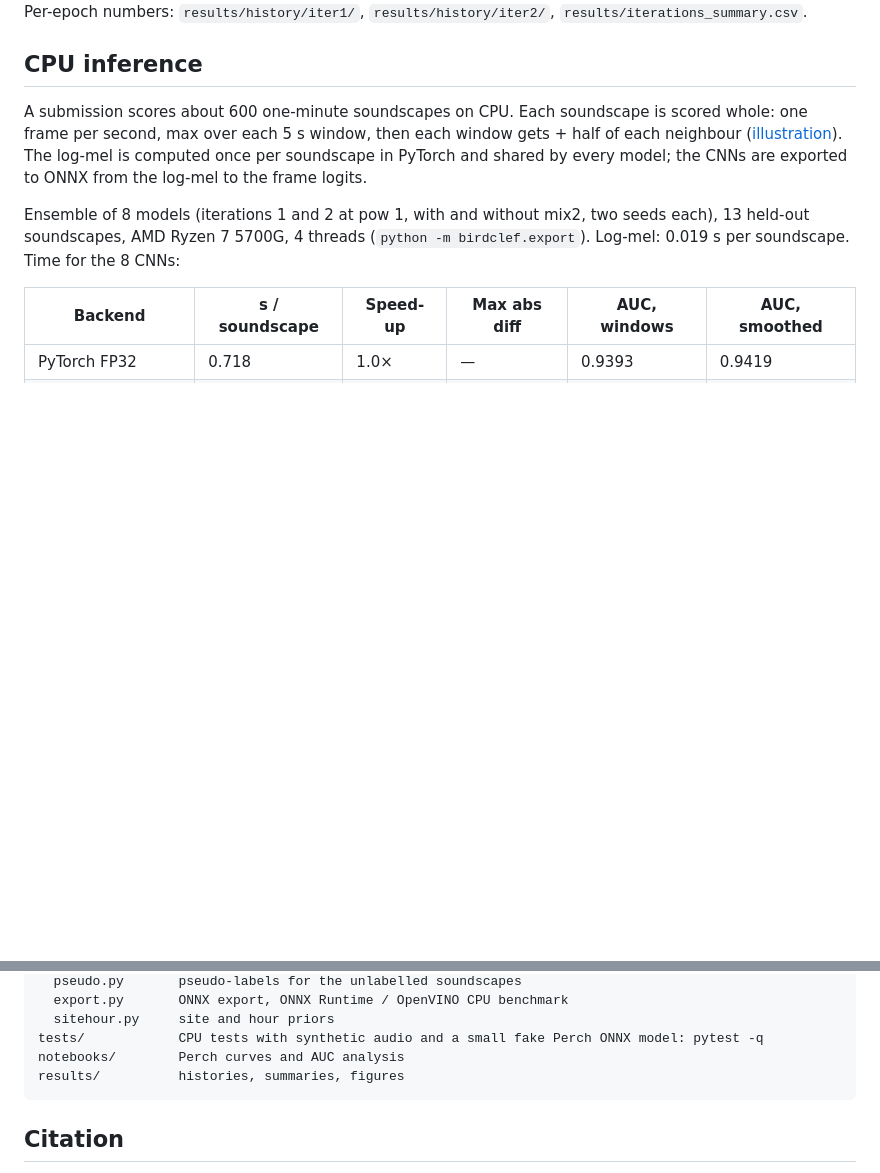
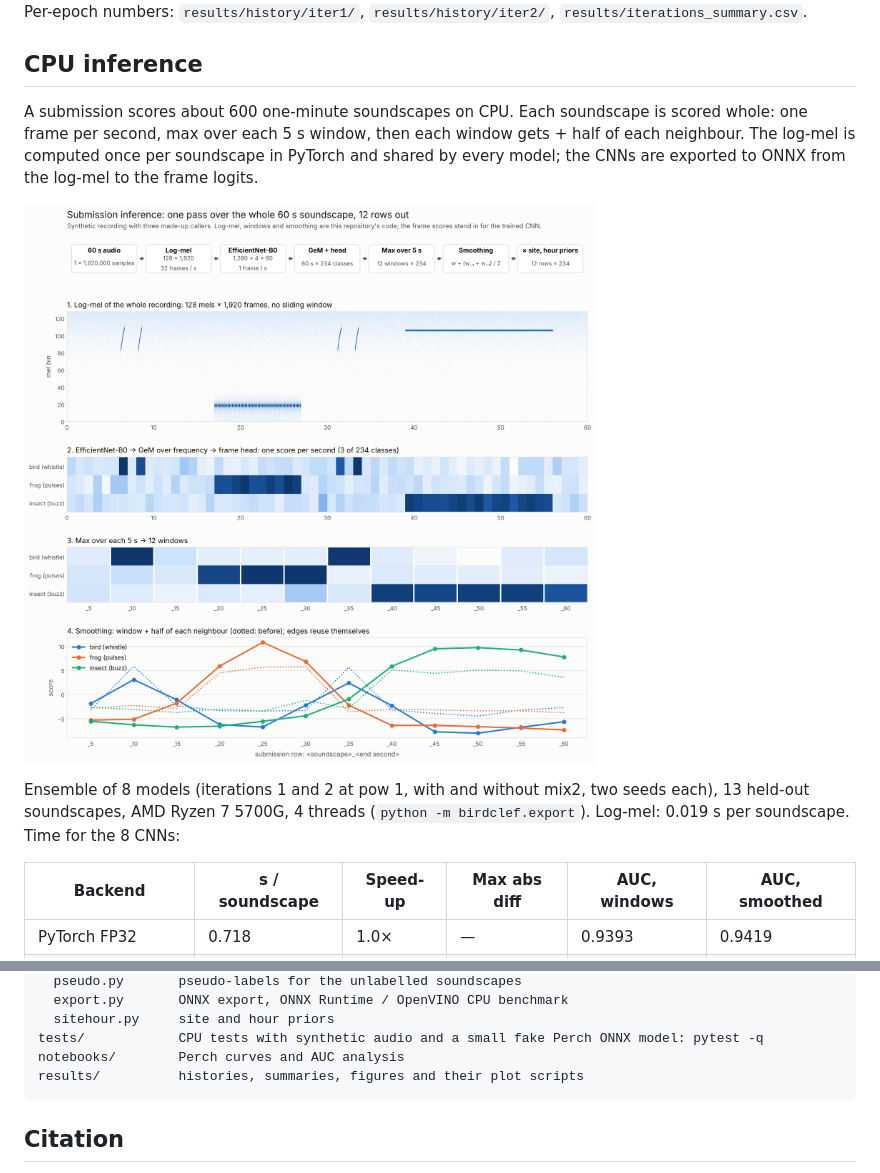
Before and after one commit to y284/birdclef-2026, a Markdown page: README.md, 2 parts joined by grey strips. Rendered like a GitHub page; pictures changed too: results/inference_illustration.png; blank space fills up the shorter version.

Commit message:
Fix CI torchvision, restructure README, inference figure

````diff
--- a/README.md
+++ b/README.md
@@ -116,7 +116,9 @@ Per-epoch numbers: `results/history/iter1/`, `results/history/iter2/`, `results/
 
 ## CPU inference
 
-A submission scores about 600 one-minute soundscapes on CPU. Each soundscape is scored whole: one frame per second, max over each 5 s window, then each window gets + half of each neighbour ([illustration](results/inference_illustration.png)). The log-mel is computed once per soundscape in PyTorch and shared by every model; the CNNs are exported to ONNX from the log-mel to the frame logits.
+A submission scores about 600 one-minute soundscapes on CPU. Each soundscape is scored whole: one frame per second, max over each 5 s window, then each window gets + half of each neighbour. The log-mel is computed once per soundscape in PyTorch and shared by every model; the CNNs are exported to ONNX from the log-mel to the frame logits.
+
+![Submission inference on a 60 s soundscape](results/inference_illustration.png)
 
 Ensemble of 8 models (iterations 1 and 2 at pow 1, with and without mix2, two seeds each), 13 held-out soundscapes, AMD Ryzen 7 5700G, 4 threads (`python -m birdclef.export`). Log-mel: 0.019 s per soundscape. Time for the 8 CNNs:
 
@@ -202,7 +204,7 @@ src/birdclef/
   sitehour.py     site and hour priors
 tests/            CPU tests with synthetic audio and a small fake Perch ONNX model: pytest -q
 notebooks/        Perch curves and AUC analysis
-results/          histories, summaries, figures
+results/          histories, summaries, figures and their plot scripts
 ```
 
 ## Citation
````
Also changed, not shown: 1 other file.
